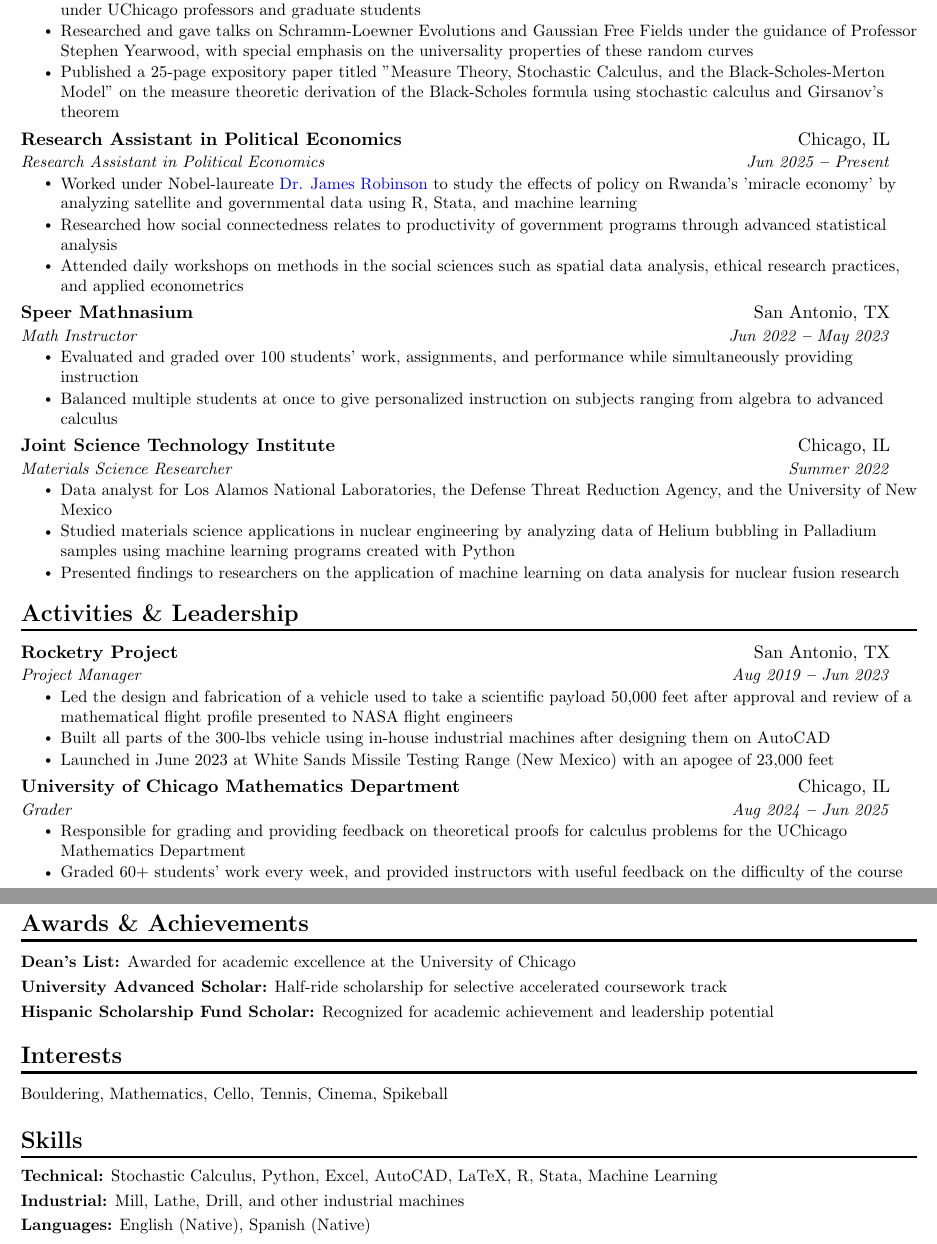
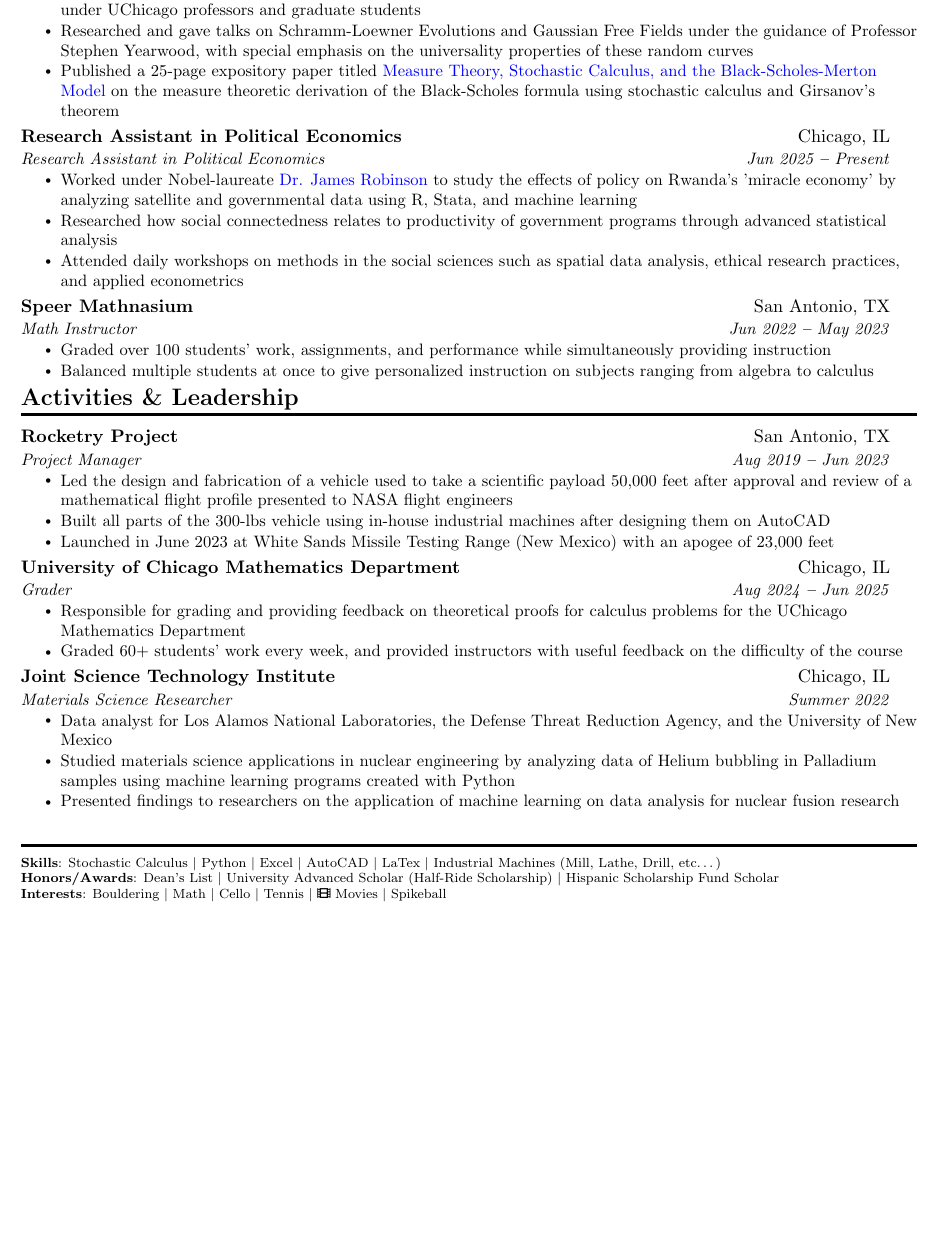
Before and after one commit to agustinestevah/Resume, a LaTeX CV (resume.tex): two parts of pages 1 and 2 of 2 before the commit and part of the page after it, the two joined at a grey line, cut so that both start at the same text, the shorter picture padded with empty space. Compiled offline with pdfLaTeX.

Commit message:
Updates from Overleaf

```diff
--- a/resume.tex
+++ b/resume.tex
@@ -10,10 +10,11 @@
 \usepackage{enumitem}
 \usepackage[hidelinks]{hyperref}
 \usepackage{fancyhdr}
+\usepackage{fontawesome5}
 \usepackage[english]{babel}
 \usepackage{tabularx}
 \usepackage{hyphenat}
-\usepackage{fontawesome}
+\usepackage{fontawesome5}
 \input{glyphtounicode}
 
 \pagestyle{fancy}
@@ -37,7 +38,7 @@
 
 % Sections formatting - MODIFIED FOR MUCH BOLDER HEADINGS AND BIGGER LINES
 \titleformat{\section}{
-  \vspace{-5pt}\scshape\raggedright\Large\bfseries
+  \vspace{-12.5pt}\scshape\raggedright\Large\bfseries
 }{}{0em}{}[\color{black}\vspace{-12pt}\rule{\textwidth}{1.5pt} \vspace{-27pt}]
 
 % Ensure that generate pdf is machine readable/ATS parsable
@@ -167,19 +168,9 @@
       {\textbf{Speer Mathnasium}}{San Antonio, TX}
       {Math Instructor}{Jun 2022 \textbf{--} May 2023}
         \resumeItemListStart
-            \resumeItem{Evaluated and graded over 100 students' work, assignments, and performance while simultaneously providing instruction}
-            \resumeItem{Balanced multiple students at once to give personalized instruction on subjects ranging from algebra to advanced calculus}
+            \resumeItem{Graded over 100 students' work, assignments, and performance while simultaneously providing instruction}
+            \resumeItem{Balanced multiple students at once to give personalized instruction on subjects ranging from algebra to  calculus}
         \resumeItemListEnd
-
-    \resumeSubheading
-      {Joint Science Technology Institute}{Chicago, IL}
-      {Materials Science Researcher}{Summer 2022}
-        \resumeItemListStart
-            \resumeItem{Data analyst for Los Alamos National Laboratories, the Defense Threat Reduction Agency, and the University of New Mexico}
-            \resumeItem{Studied materials science applications in nuclear engineering by analyzing data of Helium bubbling in Palladium samples using machine learning programs created with Python}
-            \resumeItem{Presented findings to researchers on the application of machine learning on data analysis for nuclear fusion research}
-        \resumeItemListEnd
-
   \resumeSubHeadingListEnd
 
 %----------- ACTIVITIES & LEADERSHIP -----------
@@ -204,46 +195,26 @@
             \resumeItem{Responsible for grading and providing feedback on theoretical proofs for calculus problems for the UChicago Mathematics Department}
             \resumeItem{Graded 60+ students' work every week, and provided instructors with useful feedback on the difficulty of the course}
         \resumeItemListEnd
-
+    \resumeSubheading
+      {Joint Science Technology Institute}{Chicago, IL}
+      {Materials Science Researcher}{Summer 2022}
+        \resumeItemListStart
+            \resumeItem{Data analyst for Los Alamos National Laboratories, the Defense Threat Reduction Agency, and the University of New Mexico}
+            \resumeItem{Studied materials science applications in nuclear engineering by analyzing data of Helium bubbling in Palladium samples using machine learning programs created with Python}
+            \resumeItem{Presented findings to researchers on the application of machine learning on data analysis for nuclear fusion research}
+        \resumeItemListEnd
   \resumeSubHeadingListEnd
 
-%----------- AWARDS & ACHIEVEMENTS -----------
+%----------- AWARDS & ACHIEVEMENTS ---------
 
-\section{Awards \& Achievements}
-  \vspace{2pt}
-  \resumeSubHeadingListStart
-    \small{\item{
-        \textbf{Dean's List:}{ Awarded for academic excellence at the University of Chicago} \\ \vspace{3pt}
+\section{}
+  \educationSubHeadingListStart
+    \small{\fontsize{8}{10.8}\selectfont{\item \textbf{Skills}: Stochastic Calculus $|$ Python $|$ Excel $|$ AutoCAD $|$ LaTex $|$ Industrial Machines (Mill, Lathe, Drill, etc…)}}
+    \small{\fontsize{8}{10.8}\selectfont{\item \textbf{Honors/Awards}: Dean’s List $|$ University Advanced Scholar (Half-Ride Scholarship) $|$ Hispanic Scholarship Fund Scholar }}
+    \small{\fontsize{8}{10.8}\selectfont{\item \textbf{Interests}: Bouldering $|$ Math $|$ Cello $|$ Tennis $|$ \faFilm
+  \href{https://boxd.it/2ozux}{ Movies} $|$ Spikeball }}
 
-        \textbf{University Advanced Scholar:}{ Half-ride scholarship for selective accelerated coursework track} \\ \vspace{3pt}
-
-        \textbf{Hispanic Scholarship Fund Scholar:}{ Recognized for academic achievement and leadership potential} \\ \vspace{3pt}
-
-    }}
-  \resumeSubHeadingListEnd
-
-%----------- INTERESTS -----------
-
-\section{Interests}
-  \vspace{2pt}
-  \resumeSubHeadingListStart
-    \small{\item{Bouldering, Mathematics, Cello, Tennis, Cinema, Spikeball}}
-  \resumeSubHeadingListEnd
-
-%----------- SKILLS -----------
-
-\section{Skills}
-  \resumeSubHeadingListStart
-    \small{\item{
-
-        \textbf{Technical:}{ Stochastic Calculus, Python, Excel, AutoCAD, LaTeX, R, Stata, Machine Learning} \\ \vspace{3pt}
-
-        \textbf{Industrial:}{ Mill, Lathe, Drill, and other industrial machines} \\ \vspace{3pt}
-
-        \textbf{Languages:}{ English (Native), Spanish (Native)} \\ \vspace{3pt}
-
-    }}
-  \resumeSubHeadingListEnd
+  \educationSubHeadingListEnd
 
 %-------------------------------------------
 \end{document}
```
Also changed, not shown: resume.tex (4 more changed lines).
